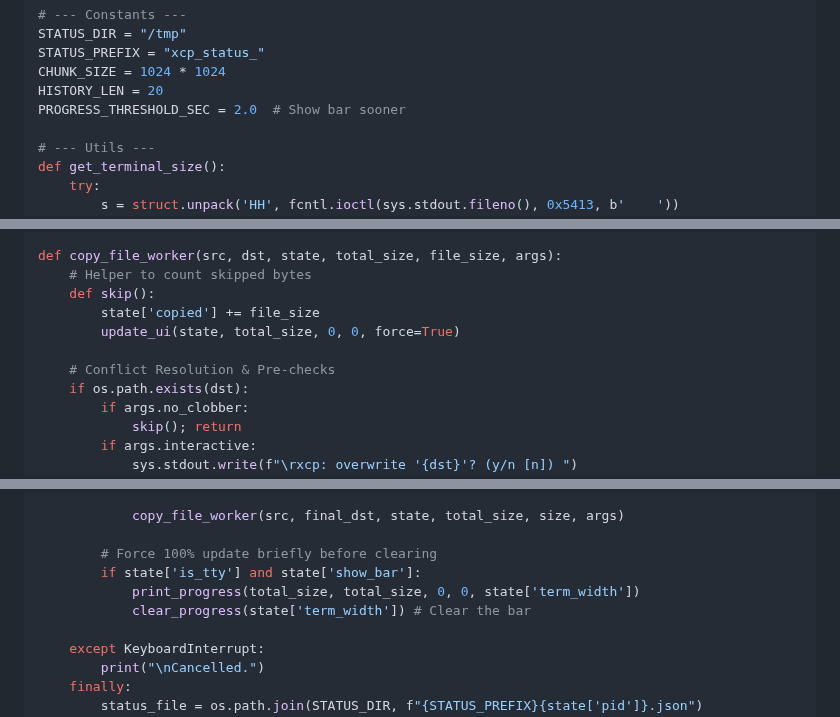
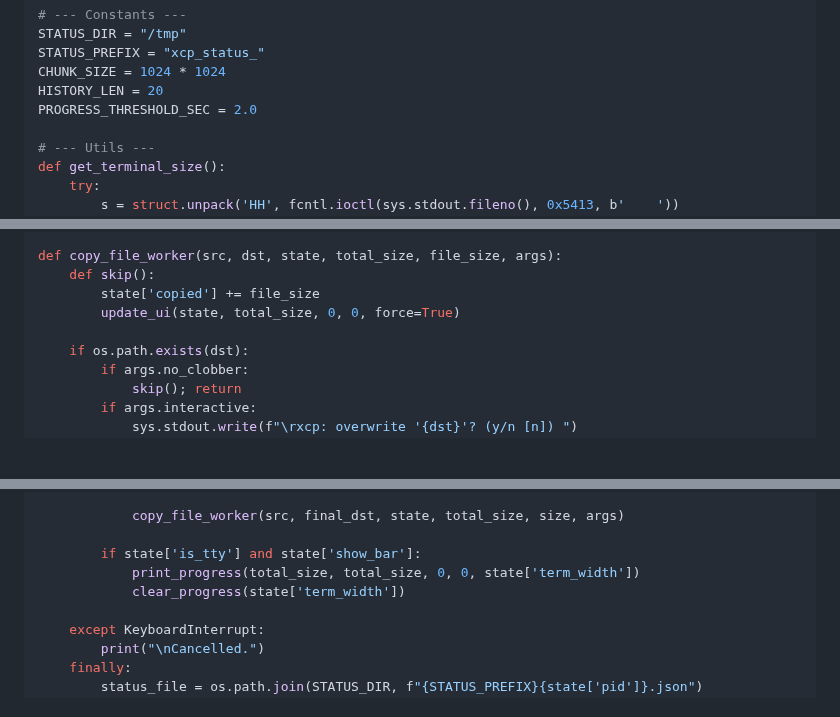
Before and after one commit to tab4moji/mymemo, a Markdown page: projects/bash.md, 3 parts joined by grey strips. Rendered like a GitHub page; blank space fills up the shorter version.

```diff
--- a/projects/bash.md
+++ b/projects/bash.md
@@ -59,7 +59,7 @@ STATUS_DIR = "/tmp"
 STATUS_PREFIX = "xcp_status_"
 CHUNK_SIZE = 1024 * 1024
 HISTORY_LEN = 20
-PROGRESS_THRESHOLD_SEC = 2.0  # Show bar sooner
+PROGRESS_THRESHOLD_SEC = 2.0
 
 # --- Utils ---
 def get_terminal_size():
@@ -139,12 +138,10 @@ def scan_files(sources):
     return total_size, file_list
 
 def copy_file_worker(src, dst, state, total_size, file_size, args):
-    # Helper to count skipped bytes
     def skip():
         state['copied'] += file_size
         update_ui(state, total_size, 0, 0, force=True)
 
-    # Conflict Resolution & Pre-checks
     if os.path.exists(dst):
         if args.no_clobber:
             skip(); return
@@ -355,10 +352,9 @@ def main():
 
             copy_file_worker(src, final_dst, state, total_size, size, args)
 
-        # Force 100% update briefly before clearing
         if state['is_tty'] and state['show_bar']:
             print_progress(total_size, total_size, 0, 0, state['term_width'])
-            clear_progress(state['term_width']) # Clear the bar
+            clear_progress(state['term_width'])
 
     except KeyboardInterrupt:
         print("\nCancelled.")
```
Also changed, not shown: other parts of projects/bash.md (+12 -13 lines).
